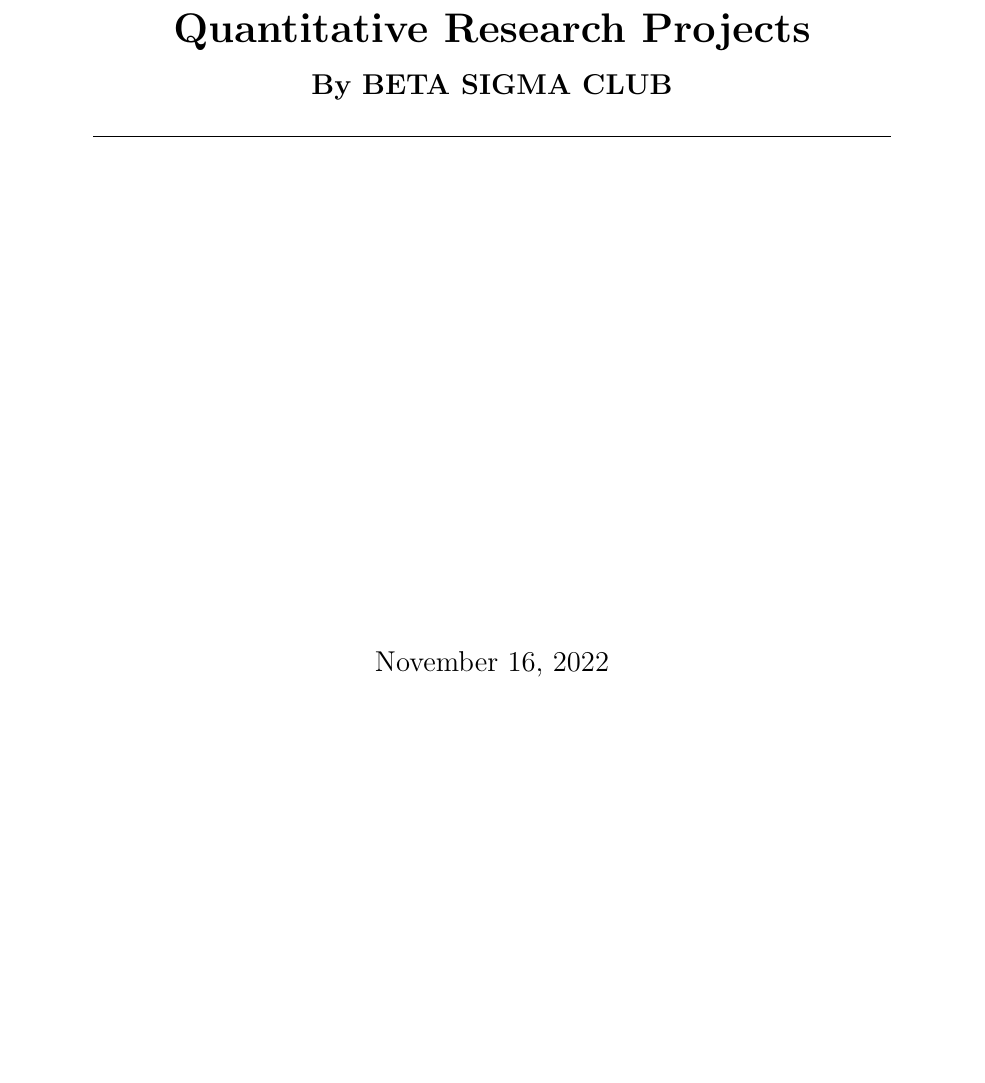
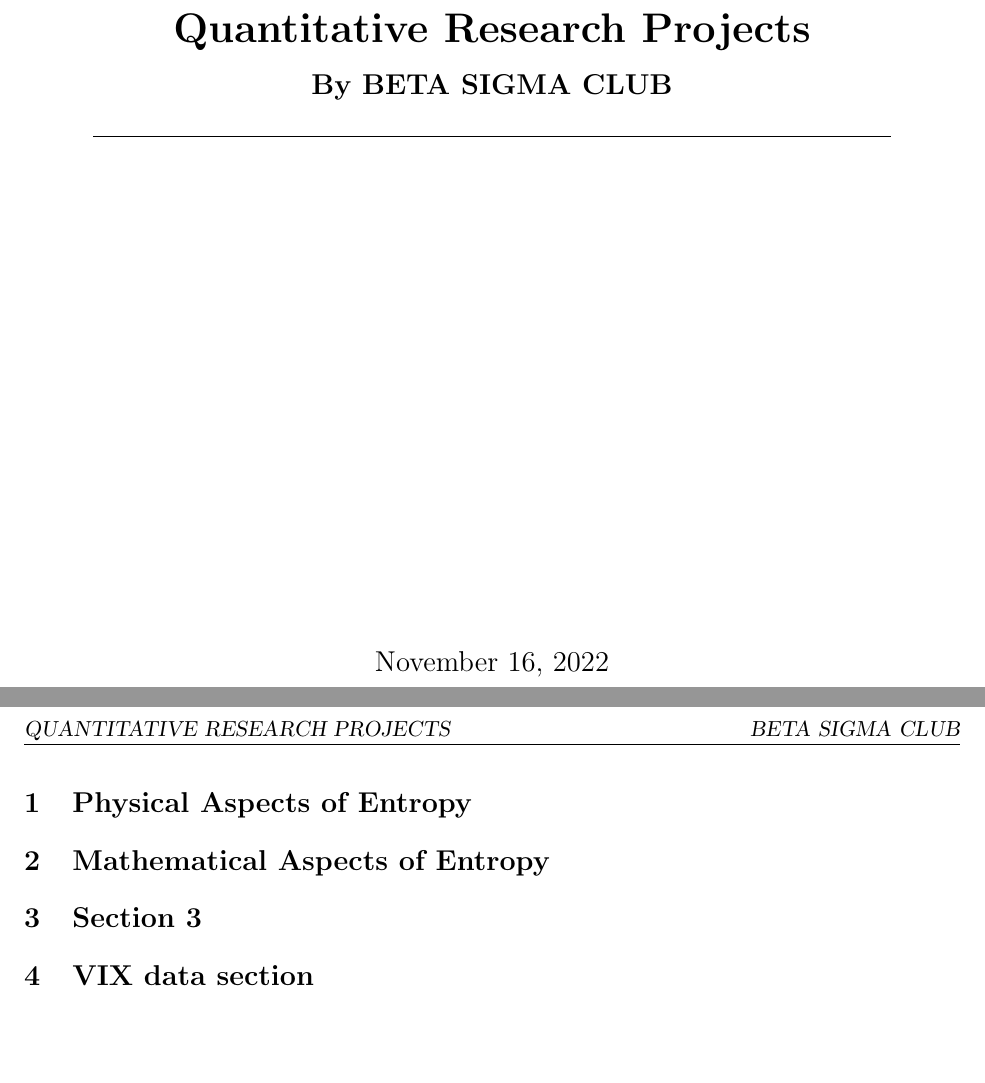
Before and after one commit to josvde/Quant-Research-Projects---Entropy-and-VIX, a LaTeX document (Working_paper.tex): part of the page before the commit and two parts of pages 1 and 2 of 2 after it, the two joined at a grey line, cut so that both start at the same text, the shorter picture padded with empty space. Compiled offline with pdfLaTeX.

Commit message:
sections added

```diff
--- a/Working_paper.tex
+++ b/Working_paper.tex
@@ -27,4 +27,9 @@
 \end{center}
 \end{titlepage}
 
+\section{Physical Aspects of Entropy}
+\section{Mathematical Aspects of Entropy}
+\section{Section 3}
+\section{VIX data section}
+
 \end{document}
```
Also changed, not shown: Working_paper.pdf, 1 other file.
